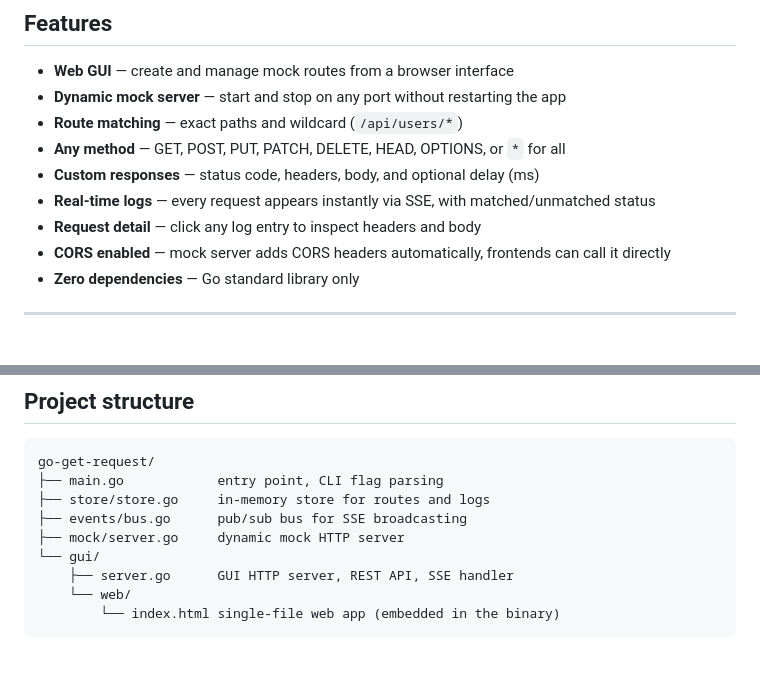
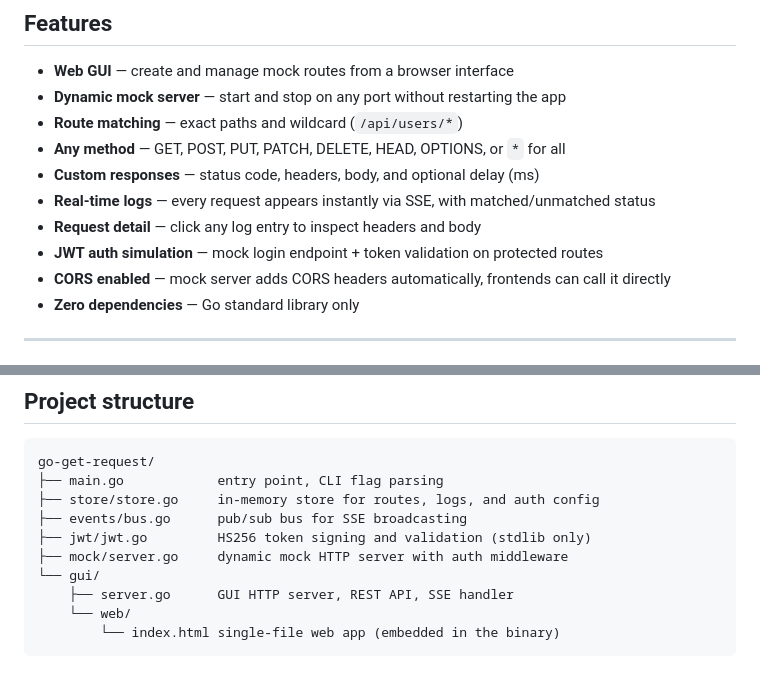
Before and after one commit to BoudhraaMedCharfeddine/go-get-request, a Markdown page: README.md, 2 parts joined by grey strips. GitHub-like rendering.

````diff
--- a/README.md
+++ b/README.md
@@ -15,6 +15,7 @@ Define routes, configure responses, start the server, and watch every incoming r
 - **Custom responses** — status code, headers, body, and optional delay (ms)
 - **Real-time logs** — every request appears instantly via SSE, with matched/unmatched status
 - **Request detail** — click any log entry to inspect headers and body
+- **JWT auth simulation** — mock login endpoint + token validation on protected routes
 - **CORS enabled** — mock server adds CORS headers automatically, frontends can call it directly
 - **Zero dependencies** — Go standard library only
 
@@ -133,9 +190,10 @@ GET  /api/events            SSE stream (real-time log + status updates)
 ```
 go-get-request/
 ├── main.go            entry point, CLI flag parsing
-├── store/store.go     in-memory store for routes and logs
+├── store/store.go     in-memory store for routes, logs, and auth config
 ├── events/bus.go      pub/sub bus for SSE broadcasting
-├── mock/server.go     dynamic mock HTTP server
+├── jwt/jwt.go         HS256 token signing and validation (stdlib only)
+├── mock/server.go     dynamic mock HTTP server with auth middleware
 └── gui/
     ├── server.go      GUI HTTP server, REST API, SSE handler
     └── web/
````
Also changed, not shown: other parts of README.md (+57 -1 lines).
